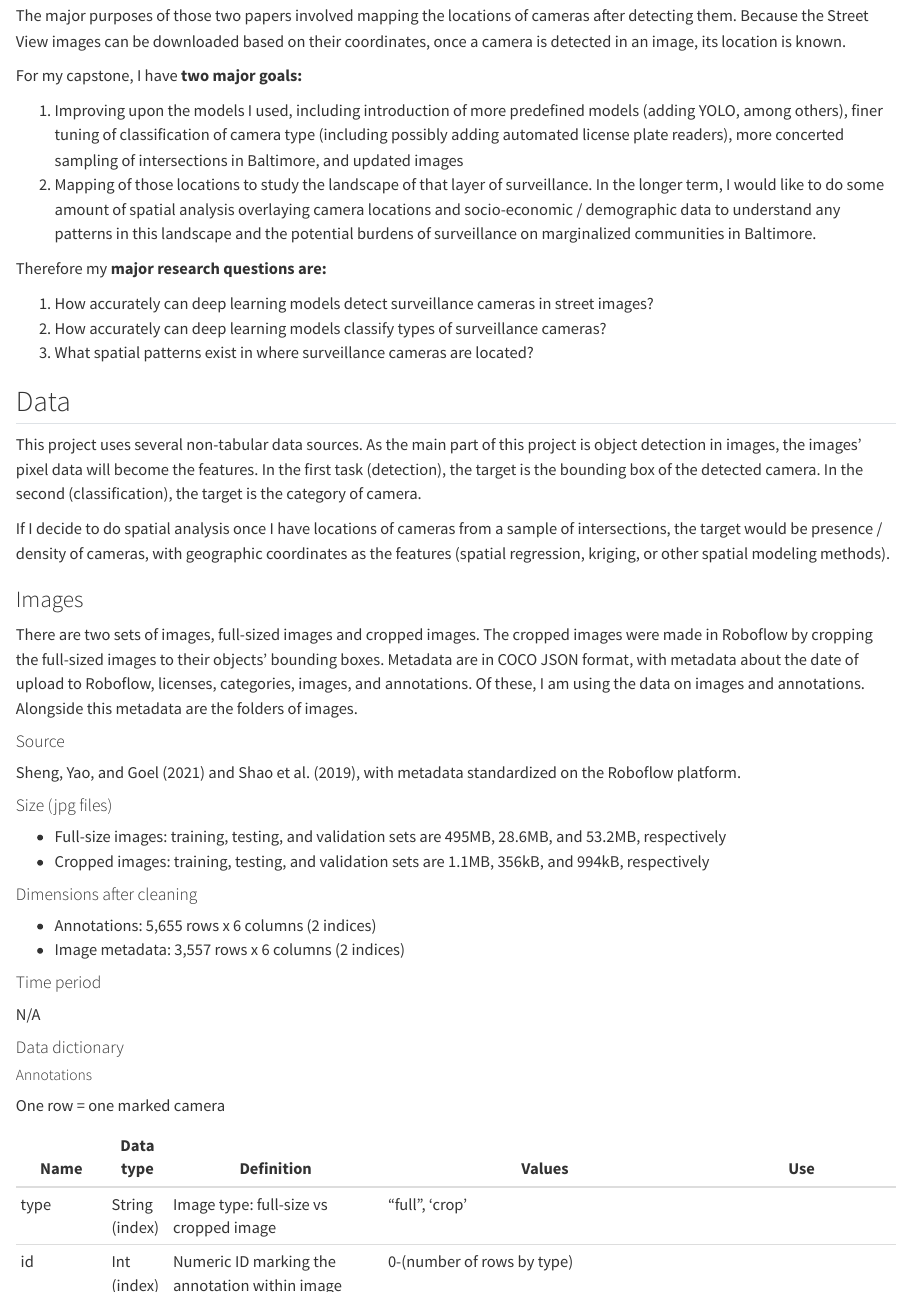
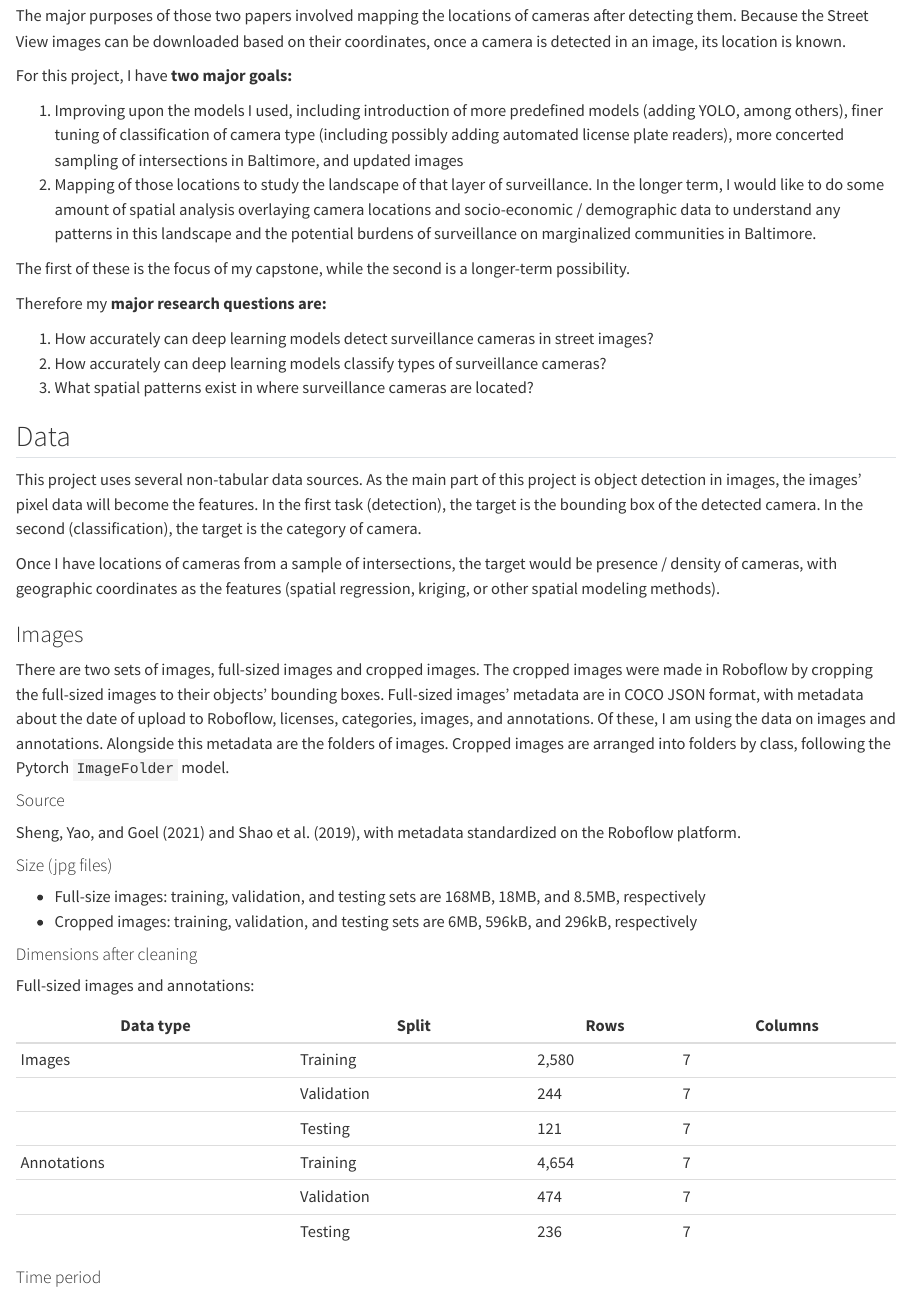
Before and after one commit to DATA-606-2023-FALL-MONDAY/seaberry_camille, a Quarto document (docs/report.qmd): the page in a window 1100 px wide, from 680 px down, and a second part further down, joined at a grey line. Rendered offline with R 4.5, knitr and Pandoc in place of Quarto, with nearby package versions; drawn as R Markdown's standard HTML page in place of the format the file asks for.

Commit message:
Proposal --> report

```diff
--- a/docs/proposal.qmd
+++ b/docs/report.qmd
@@ -19,10 +19,12 @@ I would like to build upon my final project in Data 690: Deep Learning (Spring 2
 
 The major purposes of those two papers involved mapping the locations of cameras after detecting them. Because the Street View images can be downloaded based on their coordinates, once a camera is detected in an image, its location is known.
 
-For my capstone, I have **two major goals:**
+For this project, I have **two major goals:**
 
 1. Improving upon the models I used, including introduction of more predefined models (adding YOLO, among others), finer tuning of classification of camera type (including possibly adding automated license plate readers), more concerted sampling of intersections in Baltimore, and updated images
 2. Mapping of those locations to study the landscape of that layer of surveillance. In the longer term, I would like to do some amount of spatial analysis overlaying camera locations and socio-economic / demographic data to understand any patterns in this landscape and the potential burdens of surveillance on marginalized communities in Baltimore.
+
+The first of these is the focus of my capstone, while the second is a longer-term possibility.
 
 Therefore my **major research questions are:**
 
@@ -34,11 +36,11 @@ Therefore my **major research questions are:**
 
 This project uses several non-tabular data sources. As the main part of this project is object detection in images, the images' pixel data will become the features. In the first task (detection), the target is the bounding box of the detected camera. In the second (classification), the target is the category of camera.
 
-If I decide to do spatial analysis once I have locations of cameras from a sample of intersections, the target would be presence / density of cameras, with geographic coordinates as the features (spatial regression, kriging, or other spatial modeling methods).
+Once I have locations of cameras from a sample of intersections, the target would be presence / density of cameras, with geographic coordinates as the features (spatial regression, kriging, or other spatial modeling methods).
 
 ### Images
 
-There are two sets of images, full-sized images and cropped images. The cropped images were made in Roboflow by cropping the full-sized images to their objects' bounding boxes. Metadata are in COCO JSON format, with metadata about the date of upload to Roboflow, licenses, categories, images, and annotations. Of these, I am using the data on images and annotations. Alongside this metadata are the folders of images.
+There are two sets of images, full-sized images and cropped images. The cropped images were made in Roboflow by cropping the full-sized images to their objects' bounding boxes. Full-sized images' metadata are in COCO JSON format, with metadata about the date of upload to Roboflow, licenses, categories, images, and annotations. Of these, I am using the data on images and annotations. Alongside this metadata are the folders of images. Cropped images are arranged into folders by class, following the Pytorch `ImageFolder` model.
 
 #### Source
 
@@ -46,13 +48,21 @@ There are two sets of images, full-sized images and cropped images. The cropped
 
 #### Size (jpg files)
 
-* Full-size images: training, testing, and validation sets are 495MB, 28.6MB, and 53.2MB, respectively
-* Cropped images: training, testing, and validation sets are 1.1MB, 356kB, and 994kB, respectively
+* Full-size images: training, validation, and testing sets are 168MB, 18MB, and 8.5MB, respectively
+* Cropped images:   training, validation, and testing sets are 6MB, 596kB, and 296kB, respectively
 
 #### Dimensions after cleaning
 
-* Annotations: 5,655 rows x 6 columns (2 indices)
-* Image metadata: 3,557 rows x 6 columns (2 indices)
+Full-sized images and annotations:
+
+| Data type   | Split      | Rows  | Columns |
+| ----------- | ---------- | ----- | ------- |
+| Images      | Training   | 2,580 | 7       |
+|             | Validation | 244   | 7       |
+|             | Testing    | 121   | 7       |
+| Annotations | Training   | 4,654 | 7       |
+|             | Validation | 474   | 7       |
+|             | Testing    | 236   | 7       |
 
 #### Time period
 
@@ -60,31 +70,35 @@ N/A
 
 #### Data dictionary
 
-##### Annotations
-
-One row = one marked camera
-
-| Name        | Data type      | Definition                                        | Values                                                             | Use                                         |
-| ----------- | -------------- | ------------------------------------------------- | -------------------------------------------------------------------------- | ------------------------------------------- |
-| type        | String (index) | Image type: full-size vs cropped image          | "full", 'crop'                                                             |                                             |
-| id          | Int (index)    | Numeric ID marking the annotation within image types                 | 0-(number of rows by type)                                                 |                                             |
-| image_id    | Int            | Numeric ID of corresponding image | 0-(number of images)                                                       |                                             |
-| category_id | Int            | Numeric category of camera type                   | 1: directed; 2: globe; 3: no classification (Objects365)                   | Target for classification of cropped images |
-| bbox        | List of 4 ints | Bounding box of camera within image               | Coordinates of top-left corner w/r/t image, width & height of bounding box | Target for object detection                 |
-| area        | Float          | Area of the bounding box                          |                                                                            |                                             |
+Note that because annotations are in a standardized format (COCO JSON), some columns can be disregarded for analysis but I am describing them here for completeness.
 
 ##### Images
 
 One row = one image
 
-| Name          | Data type      | Definition                                            | Values             | Use |
-| ------------- | -------------- | ----------------------------------------------------- | -------------------------- | --- |
-| type          | String (index) | Image type: full-size vs cropped image                | "full", "crop"             |     |
-| id            | Int (index)    | Numeric ID marking the image within image types | 0-(number of rows by type) |After reading from this file, pixel data tensors will be features     |
-| file_name     | String         | File name to read image                               |                            |     |
-| height        | Int            | Height of image                                       |                            |     |
-| width         | Int            | Width of image                                        |                            |     |
-| date_captured | Datetime       | Date of upload to Roboflow                            | Currently all May 2023     |     |
+| Name          | Data type | Definition                | Values        | Use                   |
+| ------------- | --------- | ------------------------- | ------------- | --------------------- |
+| id            | Int       | Unique numeric image ID   |               | Join with annotations |
+| license       | Int       | License type              | 1 (CC BY 4.0) | Disregard             |
+| file_name     | String    | Image file name           |               | Path to read images   |
+| height        | Int       | Full image height         | 640 (uniform) |                       |
+| width         | Int       | Full image width          | 640 (uniform) |                       |
+| data_captured | Datetime  | Date uploaded to Roboflow | 2023-10-22    |                       |
+| extra         | String    | Additional notes          | empty         | Disregard             |
+
+##### Annotations
+
+One row = one marked camera
+
+| Name         | Data type      | Definition                                                                               | Values                                                   | Use                                         |
+| ------------ | -------------- | ---------------------------------------------------------------------------------------- | -------------------------------------------------------- | ------------------------------------------- |
+| id           | Int            | Unique numeric annotation ID                                                             |                                                          |                                             |
+| image_id     | Int            | Unique numeric image ID of corresponding image                                           |                                                          | Join with images                            |
+| category_id  | Int            | Numeric category of camera type                                                          | 1: directed, 2: globe, 3: no classification (Objects365) | Target for classification of cropped images |
+| bbox         | List of 4 ints | Bounding box of annotation in COCO coordinate format (center-x, center-y, width, height) |                                                          | Target for object detection                 |
+| area         | Float          | Area of bounding box                                                                     |                                                          | May be used as a feature in classification  |
+| segmentation | List of ints   | Coordinates of segmentation points                                                       | Empty                                                    | Disregard                                   |
+| iscrows      | Int            | Flag for presence of "crowd" in image                                                    | Binary                                                   | Disregard                                   |
 
 ### Street network
 
```
Also changed, not shown: docs/report.md, docs/report.qmd (2 more changed lines).
